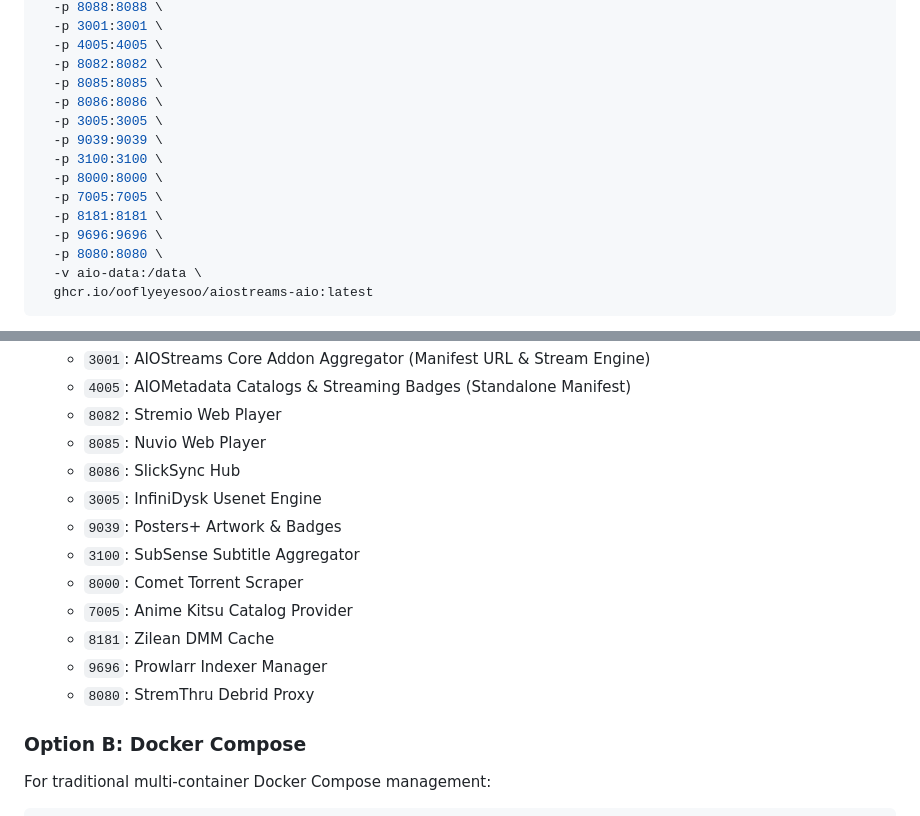
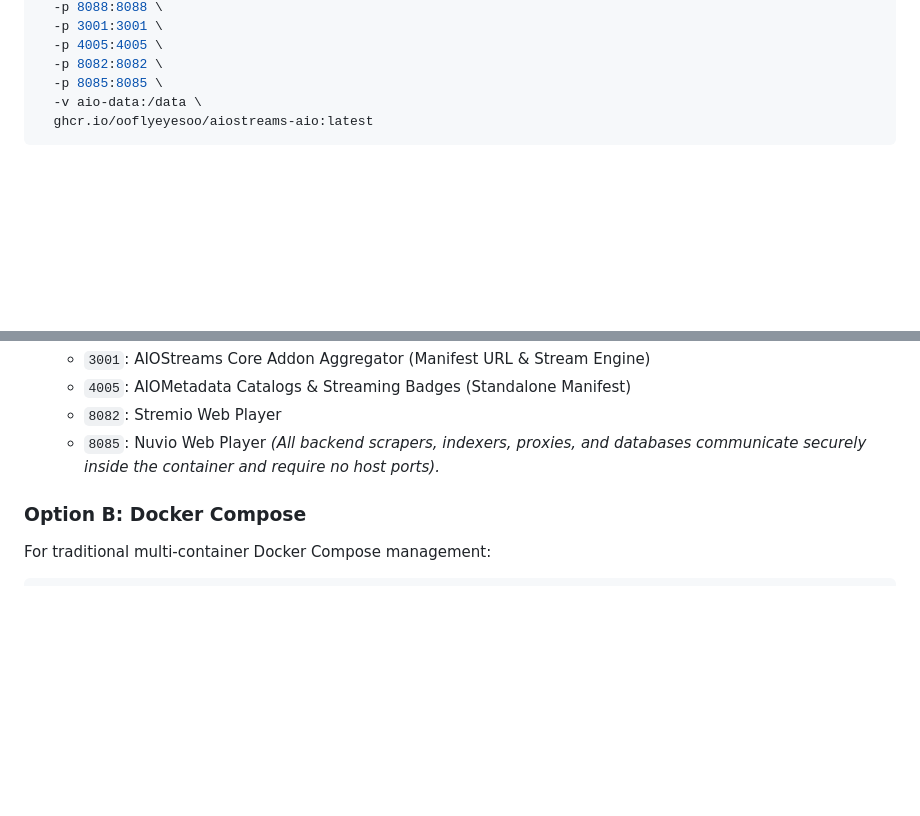
Before and after one commit to oOflyeyesOo/AIOStreams-All-Local, a Markdown page: README.md, 2 parts joined by grey strips. Drawn GitHub-style; blank space fills up the shorter version.

Commit message:
docs(readme): trim docker run to core essential web and player ports

````diff
--- a/README.md
+++ b/README.md
@@ -219,15 +219,6 @@ docker run -d \
   -p 4005:4005 \
   -p 8082:8082 \
   -p 8085:8085 \
-  -p 8086:8086 \
-  -p 3005:3005 \
-  -p 9039:9039 \
-  -p 3100:3100 \
-  -p 8000:8000 \
-  -p 7005:7005 \
-  -p 8181:8181 \
-  -p 9696:9696 \
-  -p 8080:8080 \
   -v aio-data:/data \
   ghcr.io/ooflyeyesoo/aiostreams-aio:latest
 ```
@@ -240,15 +231,7 @@ docker run -d \
   * `4005`: AIOMetadata Catalogs & Streaming Badges (Standalone Manifest)
   * `8082`: Stremio Web Player
   * `8085`: Nuvio Web Player
-  * `8086`: SlickSync Hub
-  * `3005`: InfiniDysk Usenet Engine
-  * `9039`: Posters+ Artwork & Badges
-  * `3100`: SubSense Subtitle Aggregator
-  * `8000`: Comet Torrent Scraper
-  * `7005`: Anime Kitsu Catalog Provider
-  * `8181`: Zilean DMM Cache
-  * `9696`: Prowlarr Indexer Manager
-  * `8080`: StremThru Debrid Proxy
+  *(All backend scrapers, indexers, proxies, and databases communicate securely inside the container and require no host ports).*
 
 ### Option B: Docker Compose
 
````
